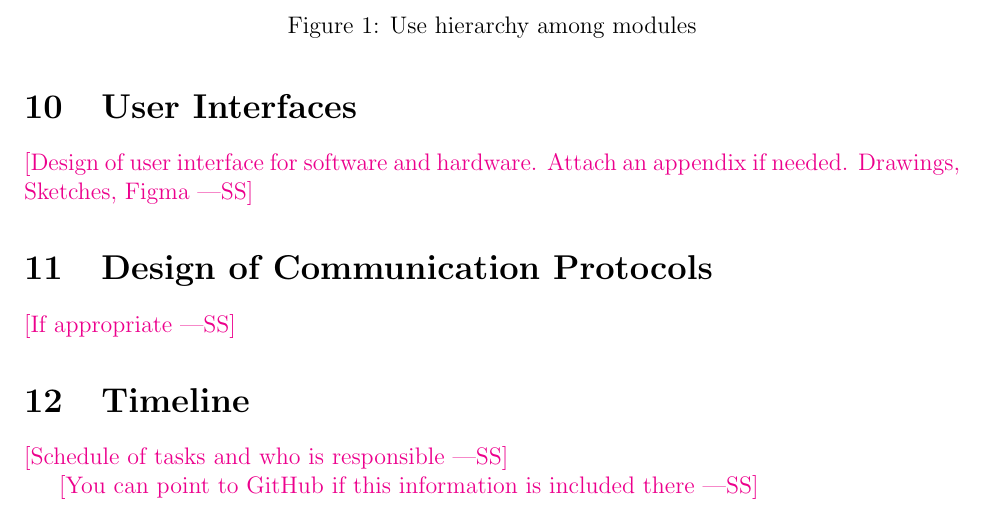
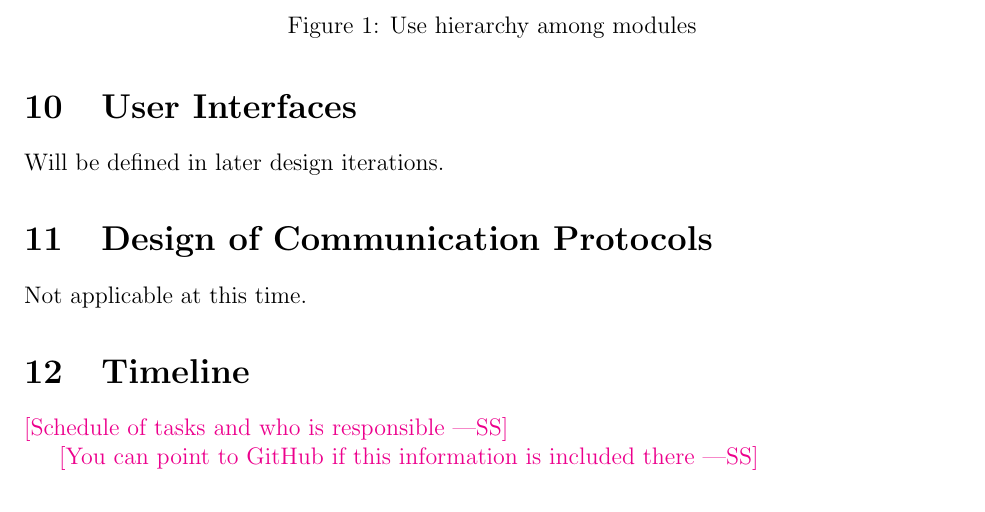
Before and after one commit to speech-buddies/VoiceBridge, a LaTeX document (docs/Design/SoftArchitecture/MG.tex): part of page 20 of 21, cut so that both start at the same text. Compiled offline with pdfLaTeX.

Commit message:
N/A sections in MG

```diff
--- a/docs/Design/SoftArchitecture/MG.tex
+++ b/docs/Design/SoftArchitecture/MG.tex
@@ -709,13 +709,13 @@ because they use modules from the lower levels.
 
 \section{User Interfaces}
 
-\wss{Design of user interface for software and hardware.  Attach an appendix if
-needed. Drawings, Sketches, Figma}
+Will be defined in later design iterations.
+% \wss{Design of user interface for software and hardware.  Attach an appendix if
+% needed. Drawings, Sketches, Figma}
 
 \section{Design of Communication Protocols}
 
-\wss{If appropriate}
-
+Not applicable at this time.
 \section{Timeline}
 
 \wss{Schedule of tasks and who is responsible}
```
Also changed, not shown: docs/Design/SoftArchitecture/MG.pdf.
